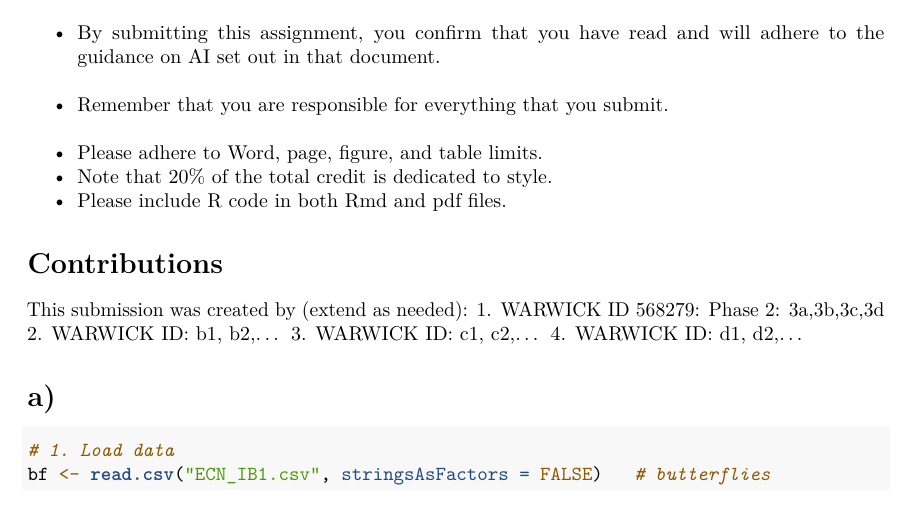
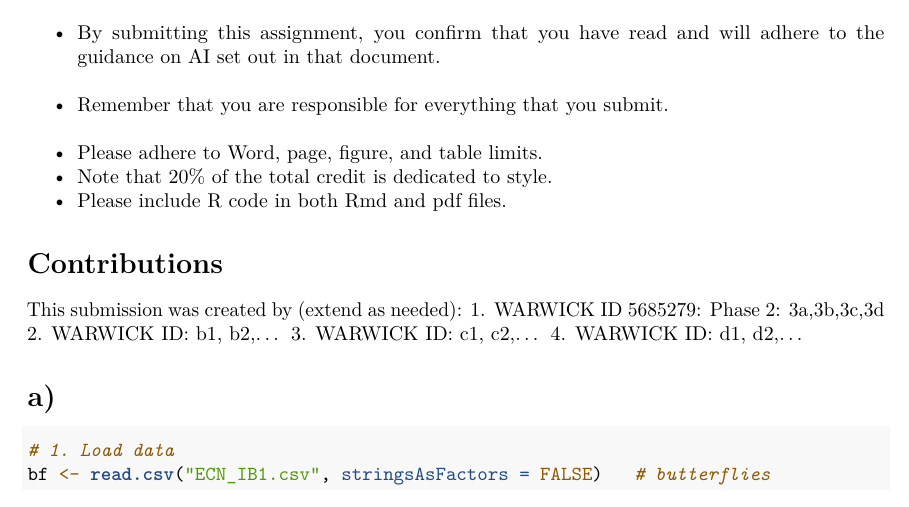
Before and after one commit to Marcuscheng19/ST117final-report, an R Markdown document (phase 2 task 3.rmd): part of page 1 of 8, cut so that both start at the same text. Rendered offline with R 4.5, knitr and Pandoc, then LaTeX, with nearby package versions; some code elsewhere in the file could not run offline.

Commit message:
Update phase 2 task 3.rmd

```diff
--- a/phase 2 task 3.rmd
+++ b/phase 2 task 3.rmd
@@ -18,7 +18,7 @@ geometry: top=1cm, bottom=1cm
 # Contributions
 
 This submission was created by (extend as needed):
-1. WARWICK ID 568279: Phase 2: 3a,3b,3c,3d
+1. WARWICK ID 5685279: Phase 2: 3a,3b,3c,3d
 2. WARWICK ID: b1, b2,...
 3. WARWICK ID: c1, c2,...
 4. WARWICK ID: d1, d2,...
```
